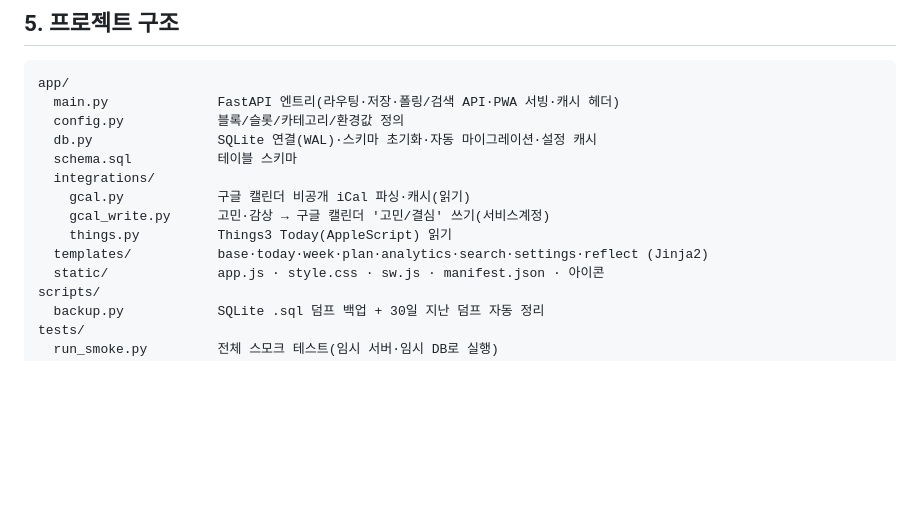
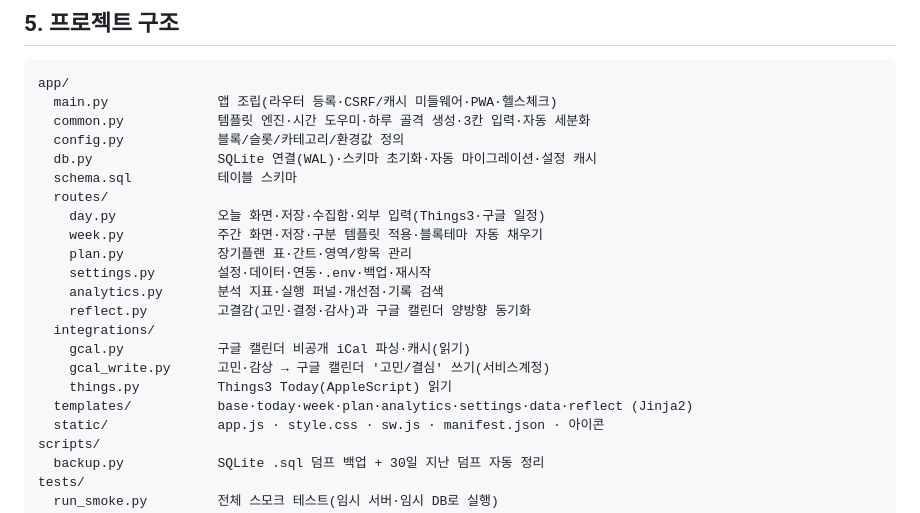
Before and after one commit to makitjung/6block, a Markdown page: README.md, the part around the change. GitHub-like rendering; blank space fills up the shorter version.

Commit message:
README 프로젝트 구조를 분리된 파일 배치로 갱신
Co-Authored-By: Claude Opus 5 <noreply@anthropic.com>

````diff
--- a/README.md
+++ b/README.md
@@ -135,15 +135,23 @@ sqlite3 ~/6block-data/blocks.db < ~/6block-data/backups/blocks-YYYYMMDD.sql
 
 ```
 app/
-  main.py              FastAPI 엔트리(라우팅·저장·폴링/검색 API·PWA 서빙·캐시 헤더)
+  main.py              앱 조립(라우터 등록·CSRF/캐시 미들웨어·PWA·헬스체크)
+  common.py            템플릿 엔진·시간 도우미·하루 골격 생성·3칸 입력·자동 세분화
   config.py            블록/슬롯/카테고리/환경값 정의
   db.py                SQLite 연결(WAL)·스키마 초기화·자동 마이그레이션·설정 캐시
   schema.sql           테이블 스키마
+  routes/
+    day.py             오늘 화면·저장·수집함·외부 입력(Things3·구글 일정)
+    week.py            주간 화면·저장·구분 템플릿 적용·블록테마 자동 채우기
+    plan.py            장기플랜 표·간트·영역/항목 관리
+    settings.py        설정·데이터·연동·.env·백업·재시작
+    analytics.py       분석 지표·실행 퍼널·개선점·기록 검색
+    reflect.py         고결감(고민·결정·감사)과 구글 캘린더 양방향 동기화
   integrations/
     gcal.py            구글 캘린더 비공개 iCal 파싱·캐시(읽기)
     gcal_write.py      고민·감상 → 구글 캘린더 '고민/결심' 쓰기(서비스계정)
     things.py          Things3 Today(AppleScript) 읽기
-  templates/           base·today·week·plan·analytics·search·settings·reflect (Jinja2)
+  templates/           base·today·week·plan·analytics·settings·data·reflect (Jinja2)
   static/              app.js · style.css · sw.js · manifest.json · 아이콘
 scripts/
   backup.py            SQLite .sql 덤프 백업 + 30일 지난 덤프 자동 정리
````
